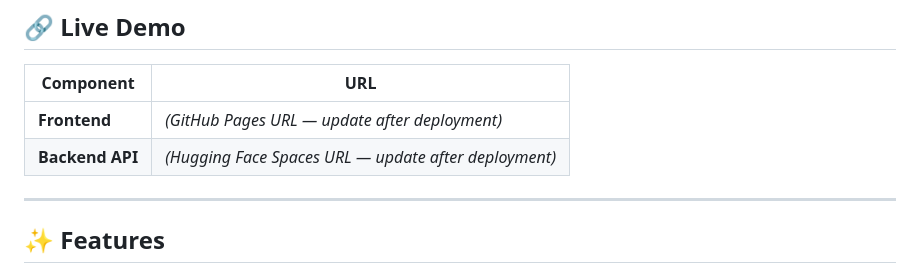
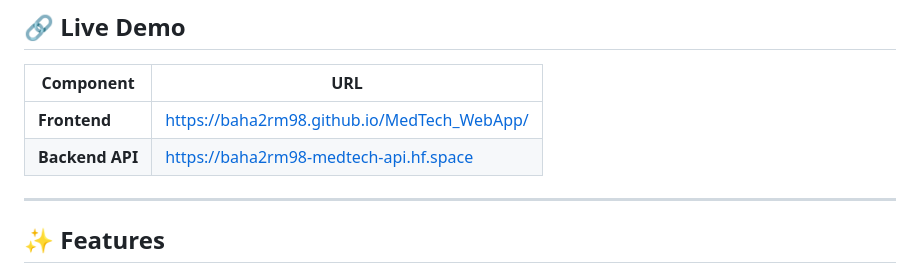
Before and after one commit to Baha2rM98/MedTech_WebApp, a Markdown page: README.md, the part around the change. Rendered like a GitHub page.

Commit message:
Update README with live Frontend and Backend API URLs

```diff
--- a/README.md
+++ b/README.md
@@ -10,8 +10,8 @@ A full-stack medical imaging mini web-app for simulated surgical planning. Uploa
 
 | Component | URL |
 |-----------|-----|
-| **Frontend** | *(GitHub Pages URL — update after deployment)* |
-| **Backend API** | *(Hugging Face Spaces URL — update after deployment)* |
+| **Frontend** | [https://baha2rm98.github.io/MedTech_WebApp/](https://baha2rm98.github.io/MedTech_WebApp/) |
+| **Backend API** | [https://baha2rm98-medtech-api.hf.space](https://baha2rm98-medtech-api.hf.space) |
 
 ---
 
```
